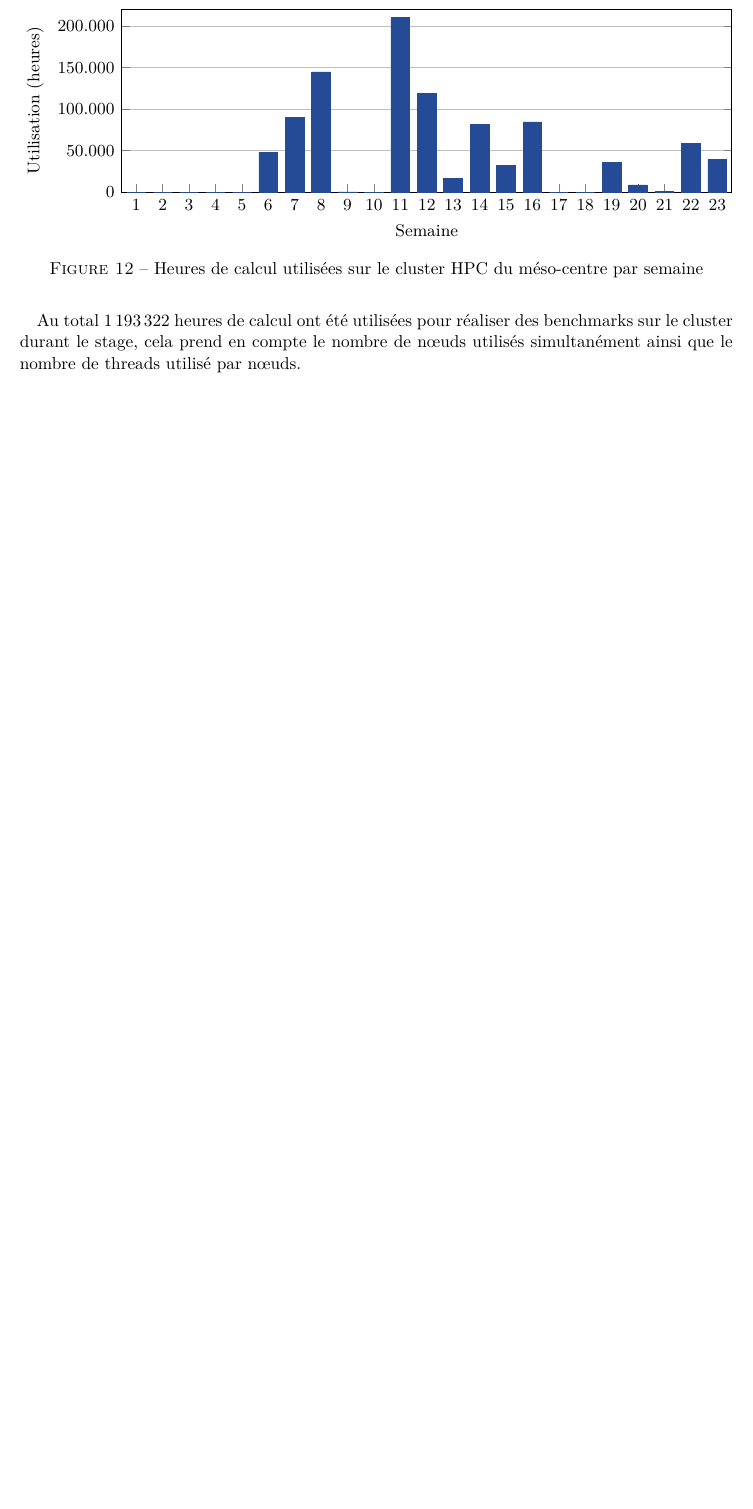
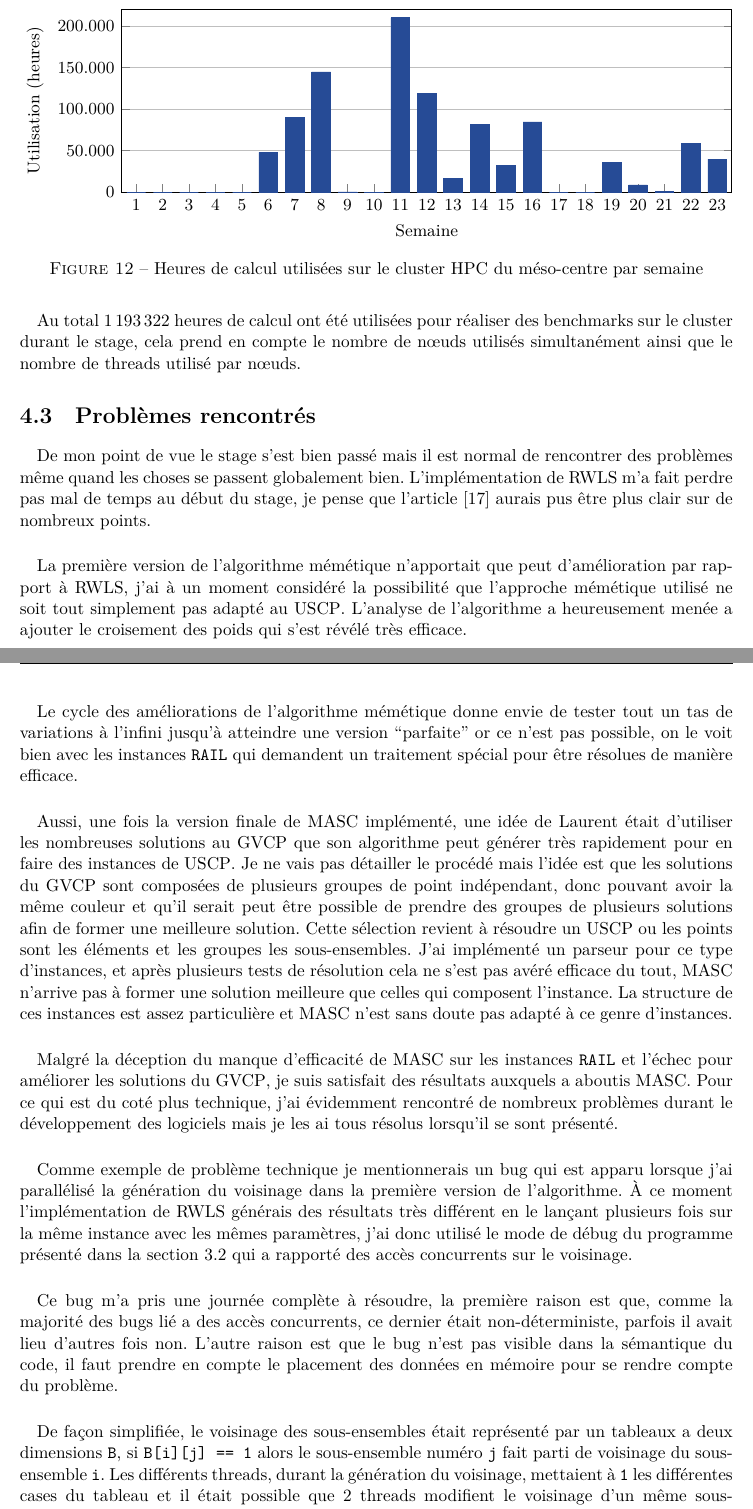
Before and after one commit to pinam45/UTBM_ST50_Rapport_de_stage_IRIMAS, a LaTeX thesis (Rapport_de_stage/main.tex): part of page 47 of 66 before the commit and two parts of pages 47 and 48 of 68 after it, the two joined at a grey line, cut so that both start at the same text, the shorter picture padded with empty space. Compiled offline with XeLaTeX; a missing font is replaced by an installed copy or a similar font.

Commit message:
RDS: Analyse du stage / Problèmes rencontrés

```diff
--- a/Rapport_de_stage/main.tex
+++ b/Rapport_de_stage/main.tex
@@ -709,6 +709,25 @@
 			\end{figure}
 			\paragraph*{}
 				Au total 1\,193\,322 heures de calcul ont été utilisées pour réaliser des benchmarks sur le cluster durant le stage, cela prend en compte le nombre de nœuds utilisés simultanément ainsi que le nombre de threads utilisé par nœuds.
+		\section{Problèmes rencontrés}
+			\paragraph*{}
+				De mon point de vue le stage s'est bien passé mais il est normal de rencontrer des problèmes même quand les choses se passent globalement bien. L'implémentation de \gls{RWLS} m'a fait perdre pas mal de temps au début du stage, je pense que l'article \cite{Gao2015} aurais pus être plus clair sur de nombreux points.
+			\paragraph*{}
+				La première version de l'algorithme mémétique n'apportait que peut d'amélioration par rapport à \gls{RWLS}, j'ai à un moment considéré la possibilité que l'approche mémétique utilisé ne soit tout simplement pas adapté au \gls{USCP}. L'analyse de l'algorithme a heureusement menée a ajouter le croisement des poids qui s'est révélé très efficace.
+			\paragraph*{}
+				Le cycle des améliorations de l'algorithme mémétique donne envie de tester tout un tas de variations à l'infini jusqu'à atteindre une version ``parfaite'' or ce n'est pas possible, on le voit bien avec les instances \instance{RAIL} qui demandent un traitement spécial pour être résolues de manière efficace.
+			\paragraph*{}
+				Aussi, une fois la version finale de \gls{MASC} implémenté, une idée de Laurent était d'utiliser les nombreuses solutions au \gls{GVCP} que son algorithme peut générer très rapidement pour en faire des instances de \gls{USCP}. Je ne vais pas détailler le procédé mais l'idée est que les solutions du \gls{GVCP} sont composées de plusieurs groupes de point indépendant, donc pouvant avoir la même couleur et qu'il serait peut être possible de prendre des groupes de plusieurs solutions afin de former une meilleure solution. Cette sélection revient à résoudre un \gls{USCP} ou les points sont les éléments et les groupes les sous-ensembles. J'ai implémenté un parseur pour ce type d'instances, et après plusieurs tests de résolution cela ne s'est pas avéré efficace du tout, \gls{MASC} n'arrive pas à former une solution meilleure que celles qui composent l'instance. La structure de ces instances est assez particulière et \gls{MASC} n'est sans doute pas adapté à ce genre d'instances.
+			\paragraph*{}
+				Malgré la déception du manque d'efficacité de \gls{MASC} sur les instances \instance{RAIL} et l'échec pour améliorer les solutions du \gls{GVCP}, je suis satisfait des résultats auxquels a aboutis \gls{MASC}. Pour ce qui est du coté plus technique, j'ai évidemment rencontré de nombreux problèmes durant le développement des logiciels mais je les ai tous résolus lorsqu'il se sont présenté.
+			\paragraph*{}
+				Comme exemple de problème technique je mentionnerais un bug qui est apparu lorsque j'ai parallélisé la génération du voisinage dans la première version de l'algorithme. À ce moment l'implémentation de \gls{RWLS} générais des résultats très différent en le lançant plusieurs fois sur la même instance avec les mêmes paramètres, j'ai donc utilisé le mode de débug du programme présenté dans la section \ref{sec:impl_RWLS} qui a rapporté des accès concurrents sur le voisinage.
+			\paragraph*{}
+				Ce bug m'a pris une journée complète à résoudre, la première raison est que, comme la majorité des bugs lié a des accès concurrents, ce dernier était non-déterministe, parfois il avait lieu d'autres fois non. L'autre raison est que le bug n'est pas visible dans la sémantique du code, il faut prendre en compte le placement des données en mémoire pour se rendre compte du problème.
+			\paragraph*{}
+				De façon simplifiée, le voisinage des sous-ensembles était représenté par un tableaux a deux dimensions \texttt{B}, si \texttt{B[i][j] == 1} alors le sous-ensemble numéro \texttt{j} fait parti de voisinage du sous-ensemble \texttt{i}. Les différents threads, durant la génération du voisinage, mettaient à \texttt{1} les différentes cases du tableau et il était possible que 2 threads modifient le voisinage d'un même sous-ensemble en même temps, par exemple \texttt{B[3][1]} et \texttt{B[3][2]}. Ces deux éléments sont distincts et les modifier en même temps ne pose, à priori, pas de problème.
+			\paragraph*{}
+				Or c'est la que l'analyse du placement mémoire est nécessaire, le voisinage ne se trouve pas dans un ``tableau de tableaux de \texttt{bool}'' mais dans un ``tableau de bitsets'' afin de divisé l'utilisation mémoire par 64 (pour une architecture 64 bits), le bitset permettant de stocker des valeurs booléenne un seul bit. Or le processeur ne fait pas d'accès mémoire par bit mais au minimum par octet et pour le cas \texttt{B[3][1]} et \texttt{B[3][2]}, le premier et le deuxième bit se trouvent être stockés sur le même octet, modifier les deux en même temps constitue donc bien un accès concurrent.
 	\printbibliography[heading=bibintoc]{}
 	\printglossary[type=\acronymtype,nogroupskip=true,title=Lexique,toctitle=Lexique]{}
 	\chapter*{Annexes}\addcontentsline{toc}{chapter}{Annexes}\markboth{Annexes}{}
```
Also changed, not shown: Rapport_de_stage/main.tex (2 more changed lines).
